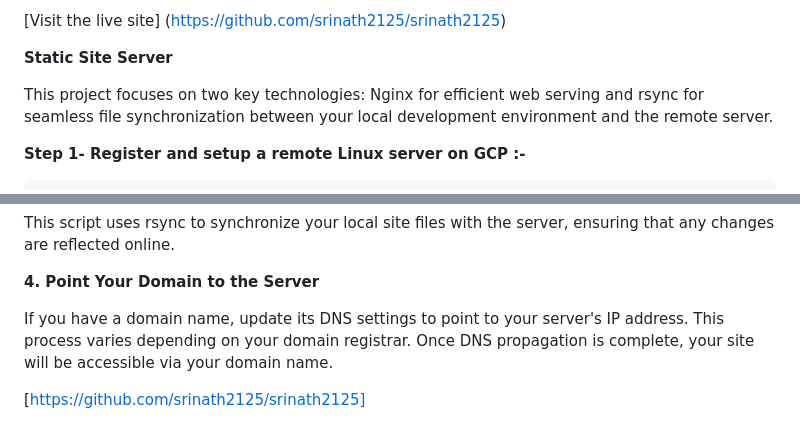
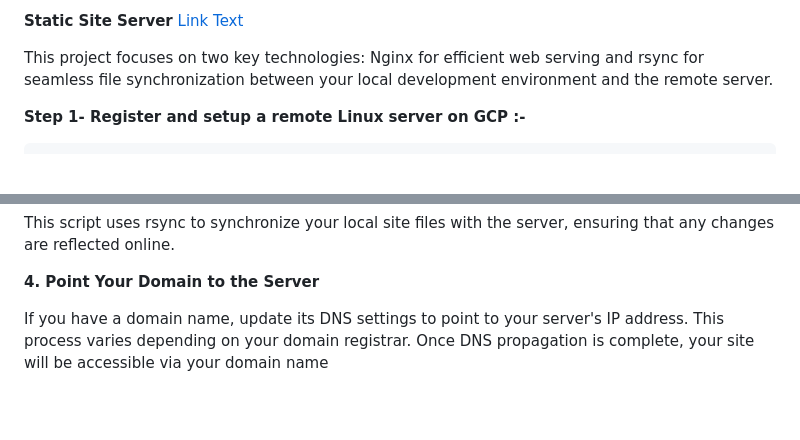
Before and after one commit to srinath2125/sri, a Markdown page: README.md, 2 parts joined by grey strips. GitHub-like rendering; blank space fills up the shorter version.

```diff
--- a/README.md
+++ b/README.md
@@ -1,7 +1,5 @@
-[Visit the live site] ([https://github.com/srinath2125/srinath2125](https://roadmap.sh/projects/static-site-server))
+**Static Site Server**  [Link Text](https://github.com/srinath2125/srinath2125/)
 
-
-**Static Site Server**
 
 This project focuses on two key technologies: Nginx for efficient web serving and rsync for seamless file synchronization between your local development environment and the remote server.
 
@@ -234,6 +232,4 @@ This script uses rsync to synchronize your local site files with the server, ens
 
 **4. Point Your Domain to the Server**
 
-If you have a domain name, update its DNS settings to point to your server's IP address. This process varies depending on your domain registrar. Once DNS propagation is complete, your site will be accessible via your domain name.
-
-[https://github.com/srinath2125/srinath2125]
+If you have a domain name, update its DNS settings to point to your server's IP address. This process varies depending on your domain registrar. Once DNS propagation is complete, your site will be accessible via your domain name
```
